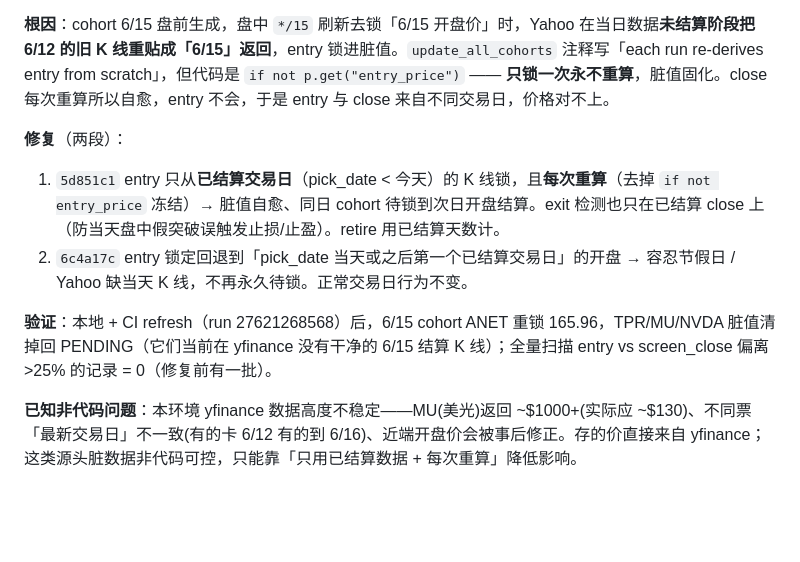
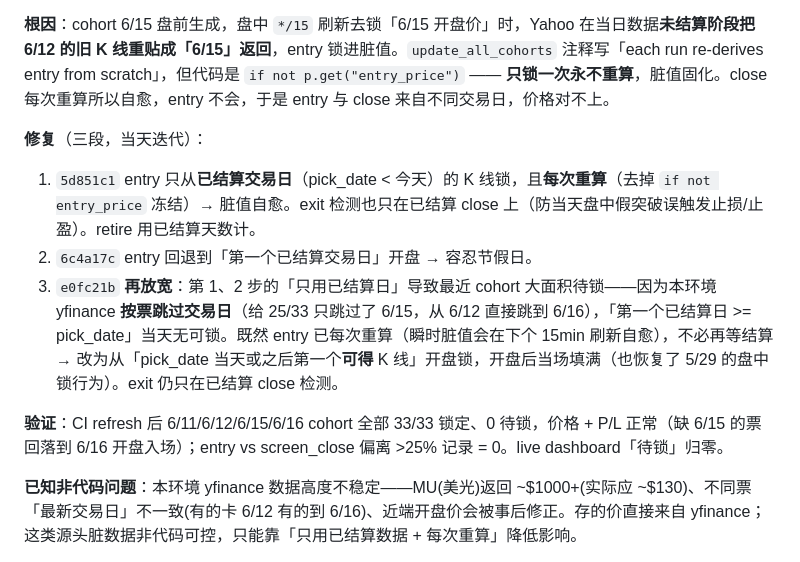
Before and after one commit to libai76853-cmyk/us-stock-morning-10picks, a Markdown page: daily.MD, the part around the change. GitHub-like rendering; blank space fills up the shorter version.

Commit message:
daily.MD: log entry-lock relaxation to first-available bar (e0fc21b)
Co-Authored-By: Claude Opus 4.8 (1M context) <noreply@anthropic.com>

```diff
--- a/daily.MD
+++ b/daily.MD
@@ -13,11 +13,12 @@
 
 **根因**：cohort 6/15 盘前生成，盘中 `*/15` 刷新去锁「6/15 开盘价」时，Yahoo 在当日数据**未结算阶段把 6/12 的旧 K 线重贴成「6/15」返回**，entry 锁进脏值。`update_all_cohorts` 注释写「each run re-derives entry from scratch」，但代码是 `if not p.get("entry_price")` —— **只锁一次永不重算**，脏值固化。close 每次重算所以自愈，entry 不会，于是 entry 与 close 来自不同交易日，价格对不上。
 
-**修复**（两段）：
-1. `5d851c1` entry 只从**已结算交易日**（pick_date < 今天）的 K 线锁，且**每次重算**（去掉 `if not entry_price` 冻结）→ 脏值自愈、同日 cohort 待锁到次日开盘结算。exit 检测也只在已结算 close 上（防当天盘中假突破误触发止损/止盈）。retire 用已结算天数计。
-2. `6c4a17c` entry 锁定回退到「pick_date 当天或之后第一个已结算交易日」的开盘 → 容忍节假日 / Yahoo 缺当天 K 线，不再永久待锁。正常交易日行为不变。
+**修复**（三段，当天迭代）：
+1. `5d851c1` entry 只从**已结算交易日**（pick_date < 今天）的 K 线锁，且**每次重算**（去掉 `if not entry_price` 冻结）→ 脏值自愈。exit 检测也只在已结算 close 上（防当天盘中假突破误触发止损/止盈）。retire 用已结算天数计。
+2. `6c4a17c` entry 回退到「第一个已结算交易日」开盘 → 容忍节假日。
+3. `e0fc21b` **再放宽**：第 1、2 步的「只用已结算日」导致最近 cohort 大面积待锁——因为本环境 yfinance **按票跳过交易日**（给 25/33 只跳过了 6/15，从 6/12 直接跳到 6/16），「第一个已结算日 >= pick_date」当天无可锁。既然 entry 已每次重算（瞬时脏值会在下个 15min 刷新自愈），不必再等结算 → 改为从「pick_date 当天或之后第一个**可得** K 线」开盘锁，开盘后当场填满（也恢复了 5/29 的盘中锁行为）。exit 仍只在已结算 close 检测。
 
-**验证**：本地 + CI refresh（run 27621268568）后，6/15 cohort ANET 重锁 165.96，TPR/MU/NVDA 脏值清掉回 PENDING（它们当前在 yfinance 没有干净的 6/15 结算 K 线）；全量扫描 entry vs screen_close 偏离 >25% 的记录 = 0（修复前有一批）。
+**验证**：CI refresh 后 6/11/6/12/6/15/6/16 cohort 全部 33/33 锁定、0 待锁，价格 + P/L 正常（缺 6/15 的票回落到 6/16 开盘入场）；entry vs screen_close 偏离 >25% 记录 = 0。live dashboard「待锁」归零。
 
 **已知非代码问题**：本环境 yfinance 数据高度不稳定——MU(美光)返回 ~$1000+(实际应 ~$130)、不同票「最新交易日」不一致(有的卡 6/12 有的到 6/16)、近端开盘价会被事后修正。存的价直接来自 yfinance；这类源头脏数据非代码可控，只能靠「只用已结算数据 + 每次重算」降低影响。
 
```
